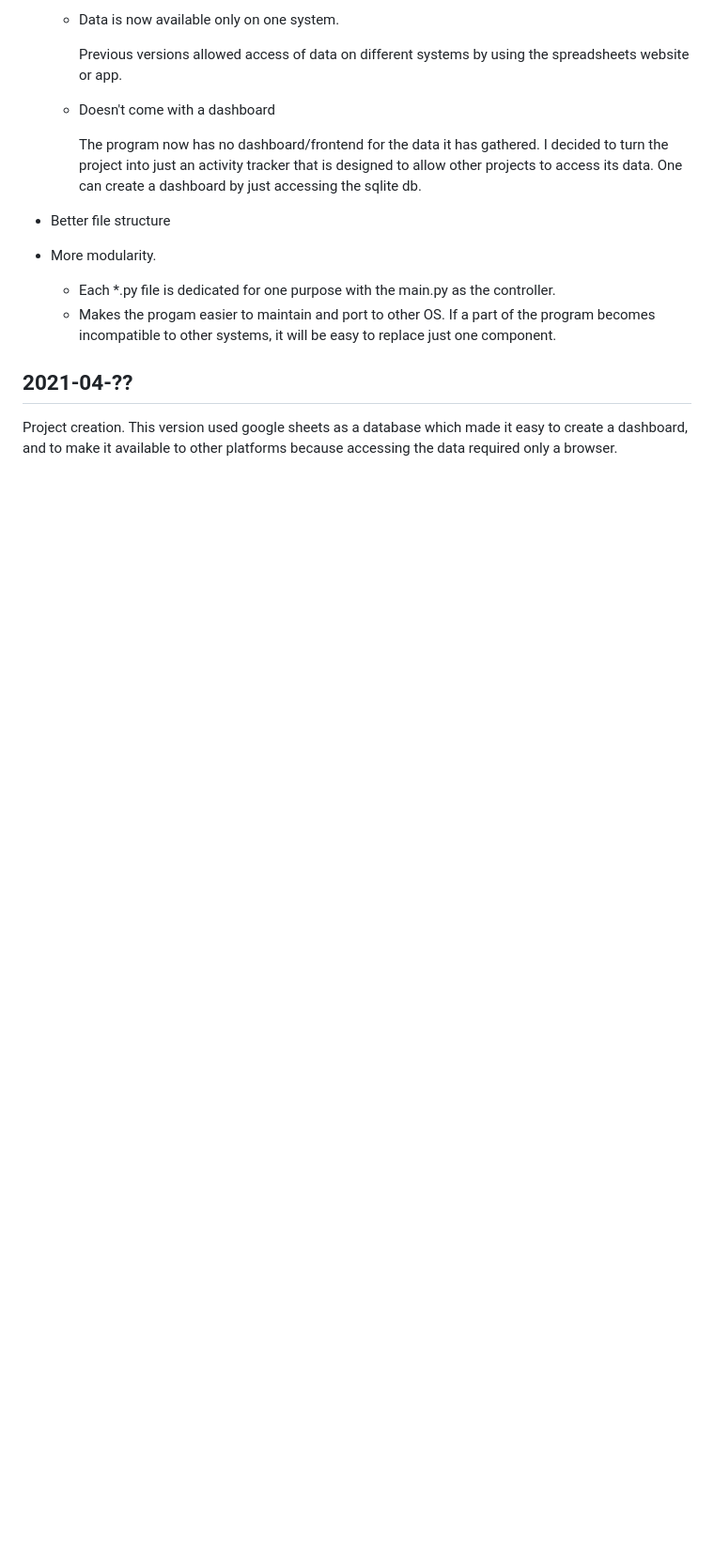
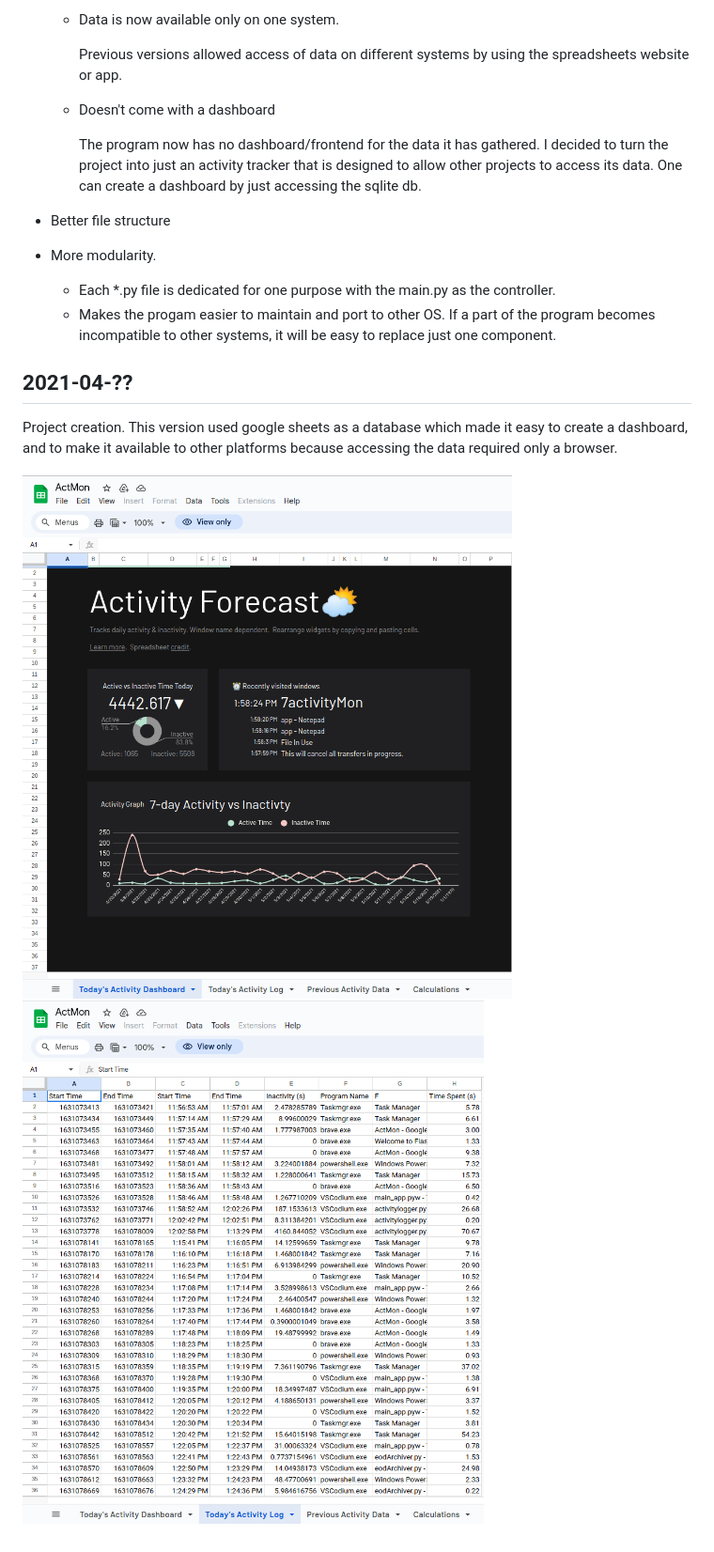
Before and after one commit to elpachongco/activity-monitor, a Markdown page: CHANGELOG.md, the part around the change printed below. Shown: that part at 94% size. Drawn GitHub-style; pictures changed too: img/old-dashboard-2.png (added), img/old-dashboard.png (added); blank space fills up the shorter version.

```diff
--- a/CHANGELOG.md
+++ b/CHANGELOG.md
@@ -50,3 +64,6 @@ program into other operating systems.
 Project creation. This version used google sheets as a database which made it easy
 to create a dashboard, and to make it available to other platforms because
 accessing the data required only a browser.
+
+![old-dashboard](img/old-dashboard.png)
+![old-dashboard-2](img/old-dashboard-2.png)
```
Also changed, not shown: other parts of CHANGELOG.md (+14 -0 lines), img/README-apidocs.png (added), 2 other files.
